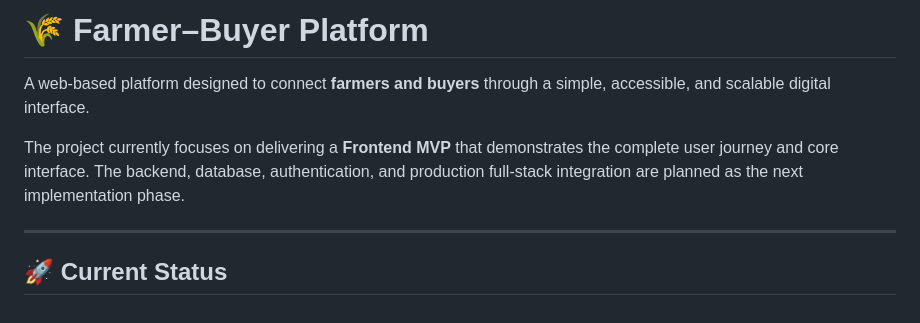
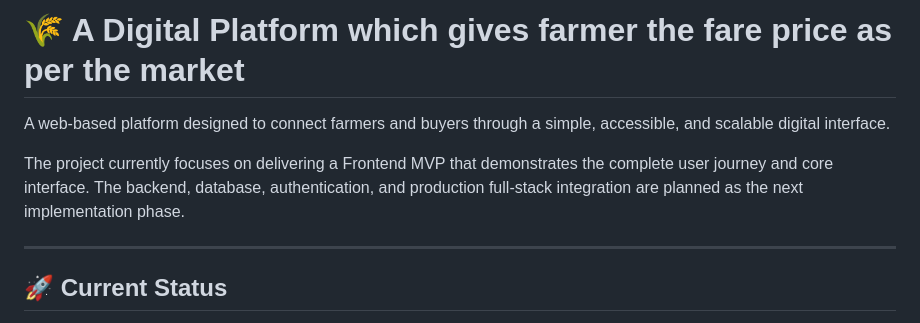
Before and after one commit to Atharv-mu/KRISHIHAL, a Markdown page: README.md, the part around one of its changes. Drawn GitHub-style.

```diff
--- a/README.md
+++ b/README.md
@@ -1,8 +1,8 @@
-# 🌾 Farmer–Buyer Platform
+# 🌾 A Digital Platform which gives farmer the fare price as per the market
 
-A web-based platform designed to connect **farmers and buyers** through a simple, accessible, and scalable digital interface.
+A web-based platform designed to connect farmers and buyers through a simple, accessible, and scalable digital interface.
 
-The project currently focuses on delivering a **Frontend MVP** that demonstrates the complete user journey and core interface. The backend, database, authentication, and production full-stack integration are planned as the next implementation phase.
+The project currently focuses on delivering a Frontend MVP that demonstrates the complete user journey and core interface. The backend, database, authentication, and production full-stack integration are planned as the next implementation phase.
 
 ---
 
```
Also changed, not shown: other parts of README.md (+14 -14 lines).
